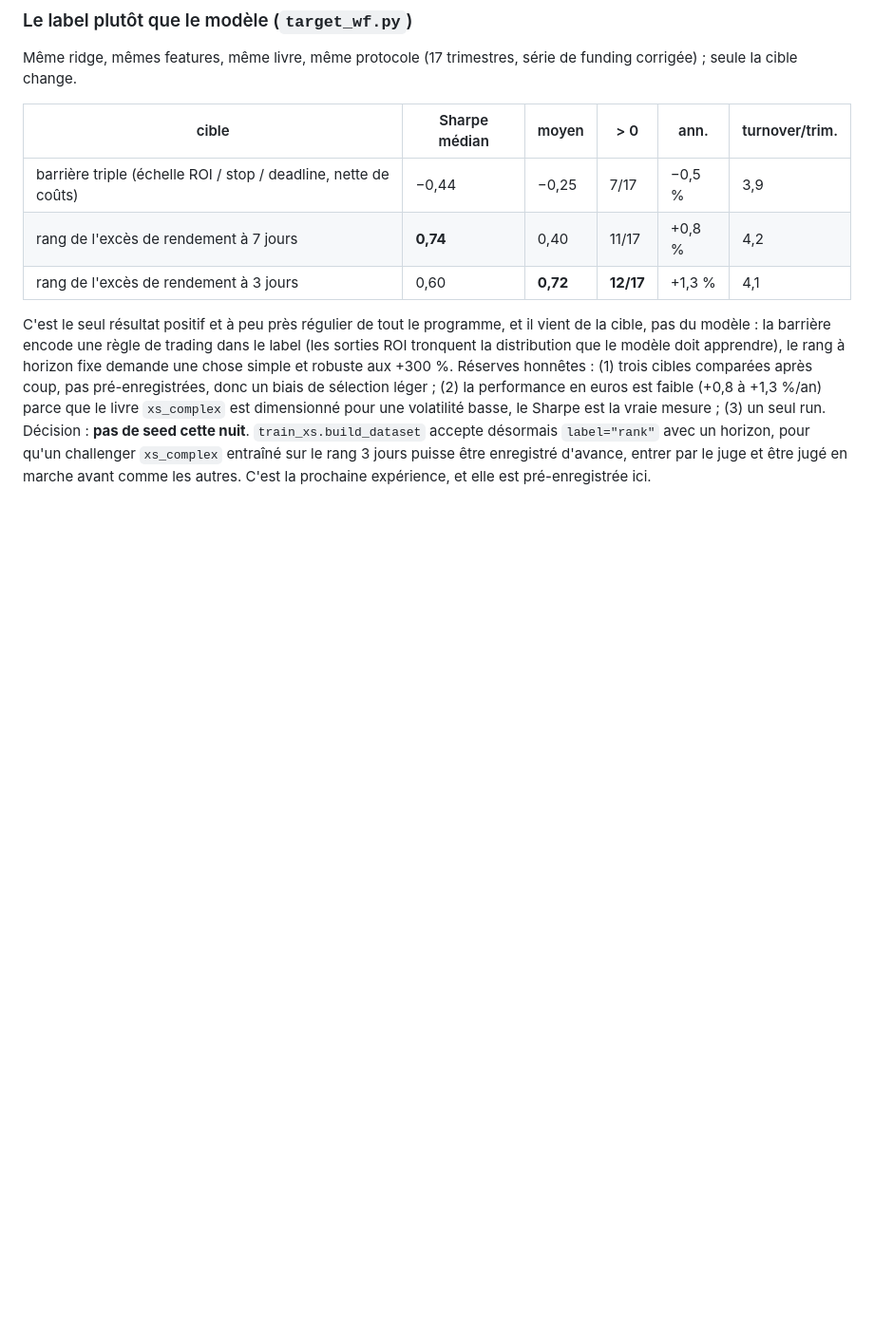
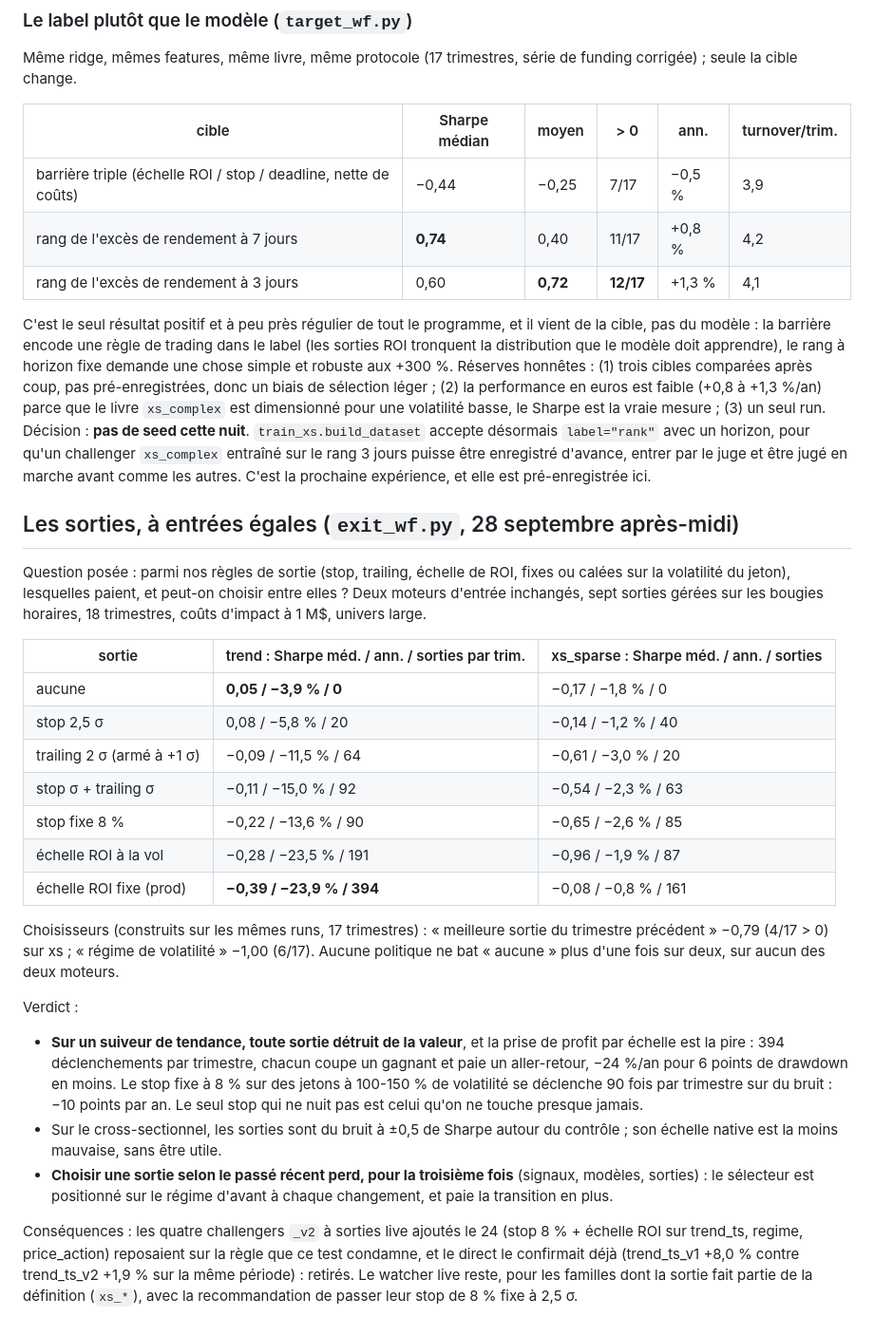
Before and after one commit to ErwanBAILLON/ArenaCrypto, a Markdown page: docs/specs/2026-09-28-night-rd.md, the part around the change. Shown at 95% size. Drawn GitHub-style; blank space fills up the shorter version.

Commit message:
docs(night): exits at equal entries -- every exit hurts a trend follower, choosers lose a third time
Co-Authored-By: Claude Fable 5.1 <noreply@anthropic.com>

```diff
--- a/docs/specs/2026-09-28-night-rd.md
+++ b/docs/specs/2026-09-28-night-rd.md
@@ -240,3 +240,47 @@ vraie mesure ; (3) un seul run. Décision : **pas de seed cette nuit**.
 qu'un challenger `xs_complex` entraîné sur le rang 3 jours puisse être
 enregistré d'avance, entrer par le juge et être jugé en marche avant comme
 les autres. C'est la prochaine expérience, et elle est pré-enregistrée ici.
+
+
+## Les sorties, à entrées égales (`exit_wf.py`, 28 septembre après-midi)
+
+Question posée : parmi nos règles de sortie (stop, trailing, échelle de ROI,
+fixes ou calées sur la volatilité du jeton), lesquelles paient, et peut-on
+choisir entre elles ? Deux moteurs d'entrée inchangés, sept sorties gérées sur
+les bougies horaires, 18 trimestres, coûts d'impact à 1 M$, univers large.
+
+| sortie | trend : Sharpe méd. / ann. / sorties par trim. | xs_sparse : Sharpe méd. / ann. / sorties |
+|---|---|---|
+| aucune | **0,05 / −3,9 % / 0** | −0,17 / −1,8 % / 0 |
+| stop 2,5 σ | 0,08 / −5,8 % / 20 | −0,14 / −1,2 % / 40 |
+| trailing 2 σ (armé à +1 σ) | −0,09 / −11,5 % / 64 | −0,61 / −3,0 % / 20 |
+| stop σ + trailing σ | −0,11 / −15,0 % / 92 | −0,54 / −2,3 % / 63 |
+| stop fixe 8 % | −0,22 / −13,6 % / 90 | −0,65 / −2,6 % / 85 |
+| échelle ROI à la vol | −0,28 / −23,5 % / 191 | −0,96 / −1,9 % / 87 |
+| échelle ROI fixe (prod) | **−0,39 / −23,9 % / 394** | −0,08 / −0,8 % / 161 |
+
+Choisisseurs (construits sur les mêmes runs, 17 trimestres) : « meilleure
+sortie du trimestre précédent » −0,79 (4/17 > 0) sur xs ; « régime de
+volatilité » −1,00 (6/17). Aucune politique ne bat « aucune » plus d'une
+fois sur deux, sur aucun des deux moteurs.
+
+Verdict :
+
+- **Sur un suiveur de tendance, toute sortie détruit de la valeur**, et la
+  prise de profit par échelle est la pire : 394 déclenchements par trimestre,
+  chacun coupe un gagnant et paie un aller-retour, −24 %/an pour 6 points de
+  drawdown en moins. Le stop fixe à 8 % sur des jetons à 100-150 % de
+  volatilité se déclenche 90 fois par trimestre sur du bruit : −10 points par
+  an. Le seul stop qui ne nuit pas est celui qu'on ne touche presque jamais.
+- Sur le cross-sectionnel, les sorties sont du bruit à ±0,5 de Sharpe autour
+  du contrôle ; son échelle native est la moins mauvaise, sans être utile.
+- **Choisir une sortie selon le passé récent perd, pour la troisième fois**
+  (signaux, modèles, sorties) : le sélecteur est positionné sur le régime
+  d'avant à chaque changement, et paie la transition en plus.
+
+Conséquences : les quatre challengers `_v2` à sorties live ajoutés le 24
+(stop 8 % + échelle ROI sur trend_ts, regime, price_action) reposaient sur la
+règle que ce test condamne, et le direct le confirmait déjà (trend_ts_v1 +8,0 %
+contre trend_ts_v2 +1,9 % sur la même période) : retirés. Le watcher live
+reste, pour les familles dont la sortie fait partie de la définition
+(`xs_*`), avec la recommandation de passer leur stop de 8 % fixe à 2,5 σ.
```
